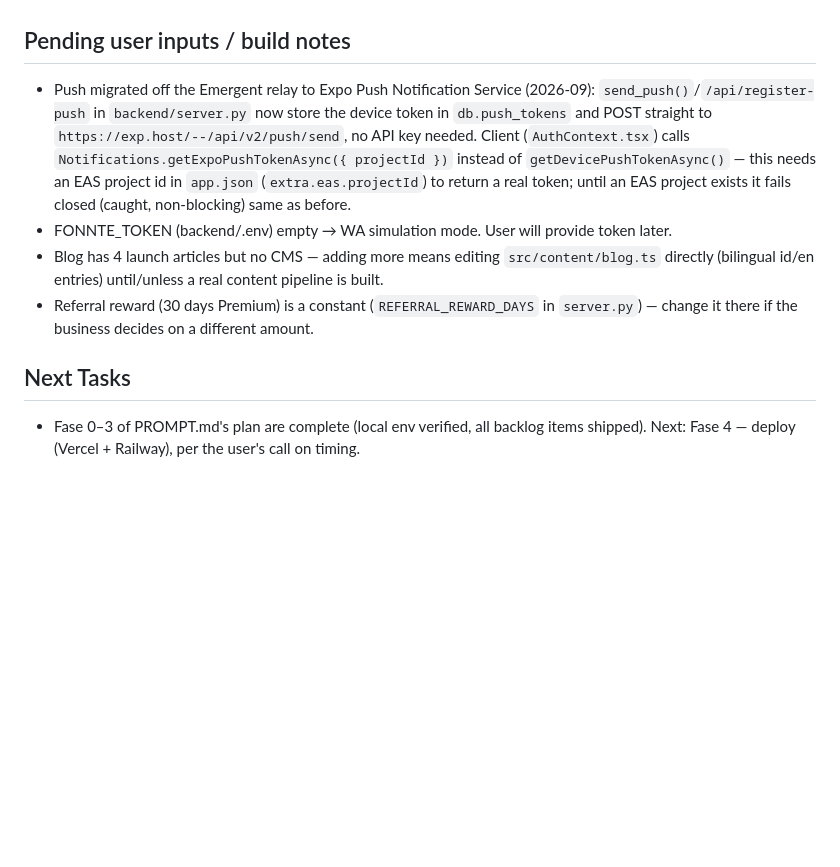
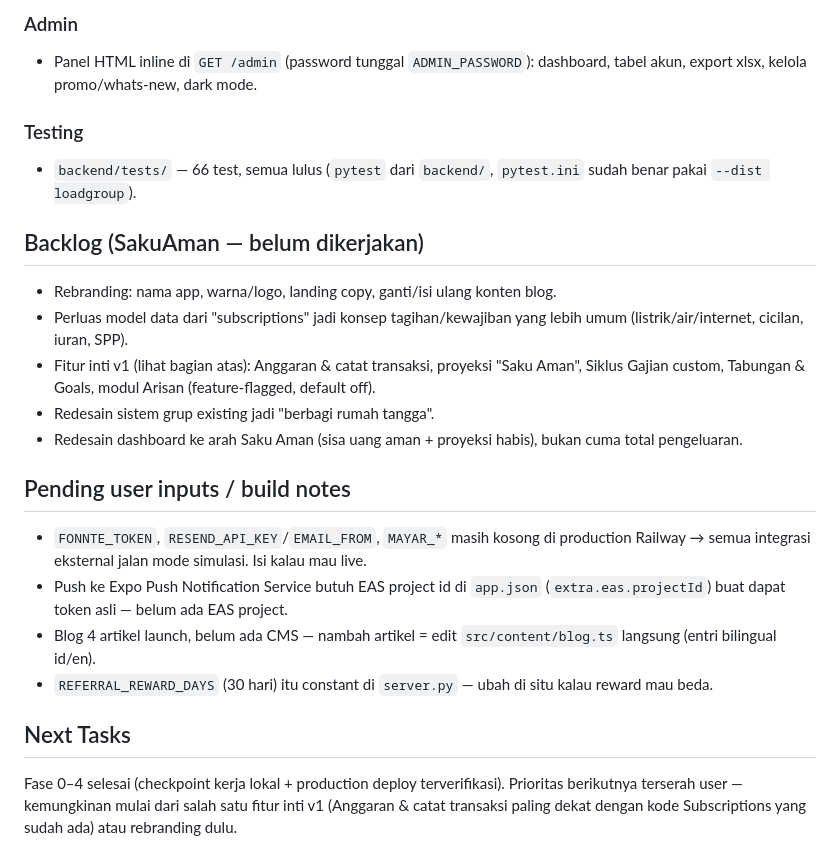
Before and after one commit to artosppal/SakuAman, a Markdown page: memory/PRD.md, the part around one of its changes. GitHub-like rendering; blank space fills up the shorter version.

```diff
--- a/memory/PRD.md
+++ b/memory/PRD.md
@@ -68,9 +76,21 @@ Tagline: "Biar gak ada lagi langganan yang kelewat atau lupa di-cancel."
+### Admin
+- Panel HTML inline di `GET /admin` (password tunggal `ADMIN_PASSWORD`): dashboard, tabel akun, export xlsx, kelola promo/whats-new, dark mode.
+
+### Testing
+- `backend/tests/` — 66 test, semua lulus (`pytest` dari `backend/`, `pytest.ini` sudah benar pakai `--dist loadgroup`).
+
+## Backlog (SakuAman — belum dikerjakan)
+- Rebranding: nama app, warna/logo, landing copy, ganti/isi ulang konten blog.
+- Perluas model data dari "subscriptions" jadi konsep tagihan/kewajiban yang lebih umum (listrik/air/internet, cicilan, iuran, SPP).
+- Fitur inti v1 (lihat bagian atas): Anggaran & catat transaksi, proyeksi "Saku Aman", Siklus Gajian custom, Tabungan & Goals, modul Arisan (feature-flagged, default off).
+- Redesain sistem grup existing jadi "berbagi rumah tangga".
+- Redesain dashboard ke arah Saku Aman (sisa uang aman + proyeksi habis), bukan cuma total pengeluaran.
 
 ## Pending user inputs / build notes
-- Push migrated off the Emergent relay to Expo Push Notification Service (2026-09): `send_push()`/`/api/register-push` in `backend/server.py` now store the device token in `db.push_tokens` and POST straight to `https://exp.host/--/api/v2/push/send`, no API key needed. Client (`AuthContext.tsx`) calls `Notifications.getExpoPushTokenAsync({ projectId })` instead of `getDevicePushTokenAsync()` — this needs an EAS project id in `app.json` (`extra.eas.projectId`) to return a real token; until an EAS project exists it fails closed (caught, non-blocking) same as before.
-- FONNTE_TOKEN (backend/.env) empty → WA simulation mode. User will provide token later.
-- Blog has 4 launch articles but no CMS — adding more means editing `src/content/blog.ts` directly (bilingual id/en entries) until/unless a real content pipeline is built.
-- Referral reward (30 days Premium) is a constant (`REFERRAL_REWARD_DAYS` in `server.py`) — change it there if the business decides on a different amount.
+- `FONNTE_TOKEN`, `RESEND_API_KEY`/`EMAIL_FROM`, `MAYAR_*` masih kosong di production Railway → semua integrasi eksternal jalan mode simulasi. Isi kalau mau live.
+- Push ke Expo Push Notification Service butuh EAS project id di `app.json` (`extra.eas.projectId`) buat dapat token asli — belum ada EAS project.
+- Blog 4 artikel launch, belum ada CMS — nambah artikel = edit `src/content/blog.ts` langsung (entri bilingual id/en).
+- `REFERRAL_REWARD_DAYS` (30 hari) itu constant di `server.py` — ubah di situ kalau reward mau beda.
 
 ## Next Tasks
-- Fase 0–3 of PROMPT.md's plan are complete (local env verified, all backlog items shipped). Next: Fase 4 — deploy (Vercel + Railway), per the user's call on timing.
+Fase 0–4 selesai (checkpoint kerja lokal + production deploy terverifikasi). Prioritas berikutnya terserah user — kemungkinan mulai dari salah satu fitur inti v1 (Anggaran & catat transaksi paling dekat dengan kode Subscriptions yang sudah ada) atau rebranding dulu.
```
Also changed, not shown: other parts of memory/PRD.md (+64 -56 lines).
